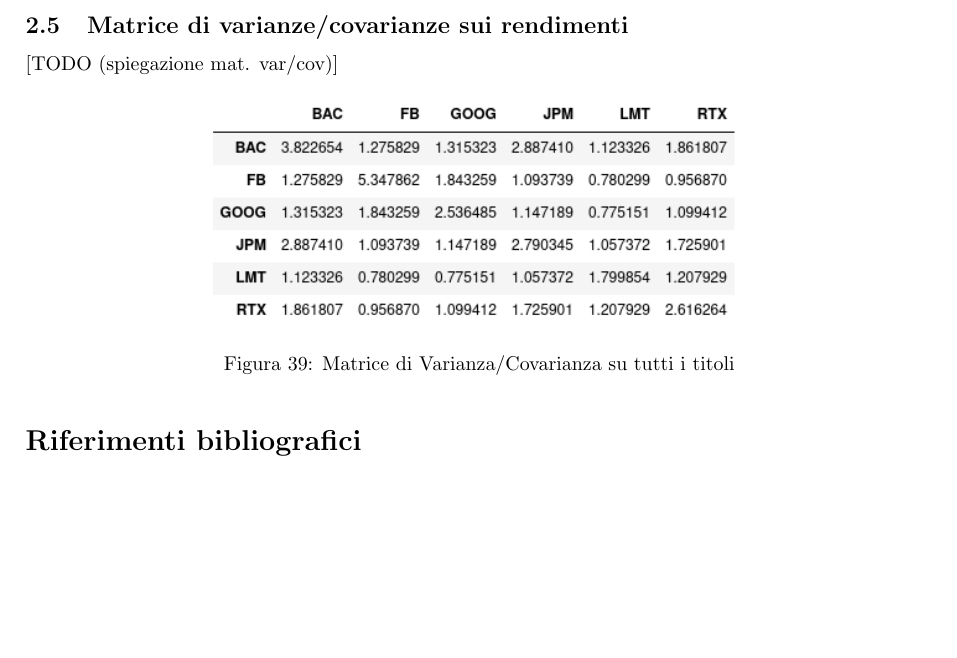
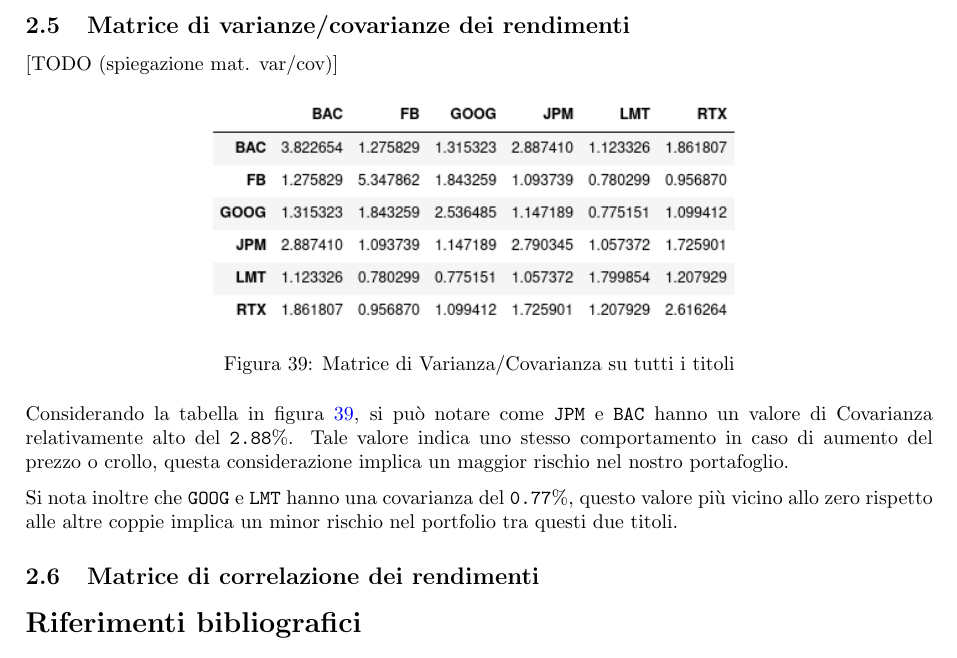
Before and after one commit to tommcamm/BISF-Project, a LaTeX document (relazione/relazione.tex): part of page 18 of 18, cut so that both start at the same text, the shorter picture padded with empty space. Compiled offline with pdfLaTeX.

Commit message:
matrice corr rendimenti

```diff
--- a/relazione/relazione.tex
+++ b/relazione/relazione.tex
@@ -704,7 +704,7 @@
 
 \pagebreak
 
-\subsection{Matrice di varianze/covarianze sui rendimenti}
+\subsection{Matrice di varianze/covarianze dei rendimenti}
 
 [TODO (spiegazione mat. var/cov)]
 
@@ -715,6 +715,15 @@
   \label{fig:var_cov_matrix}
 \end{figure}
 
+Considerando la tabella in figura \ref{fig:var_cov_matrix}, si può notare come \verb|JPM| e \verb|BAC| hanno un valore di Covarianza
+relativamente alto del \verb|2.88|\%. Tale valore indica uno stesso comportamento in caso di aumento del prezzo o crollo, questa considerazione implica
+un maggior rischio nel nostro portafoglio.
+
+Si nota inoltre che \verb|GOOG| e \verb|LMT| hanno una covarianza del \verb|0.77|\%, questo valore più vicino allo zero rispetto alle altre coppie implica
+un minor rischio nel portfolio tra questi due titoli.
+
+\subsection{Matrice di correlazione dei rendimenti}
+
 \bibliographystyle{alpha}
 \bibliography{referenze}
 \nocite{*}
```
Also changed, not shown: relazione/relazione.pdf, 1 other file.
